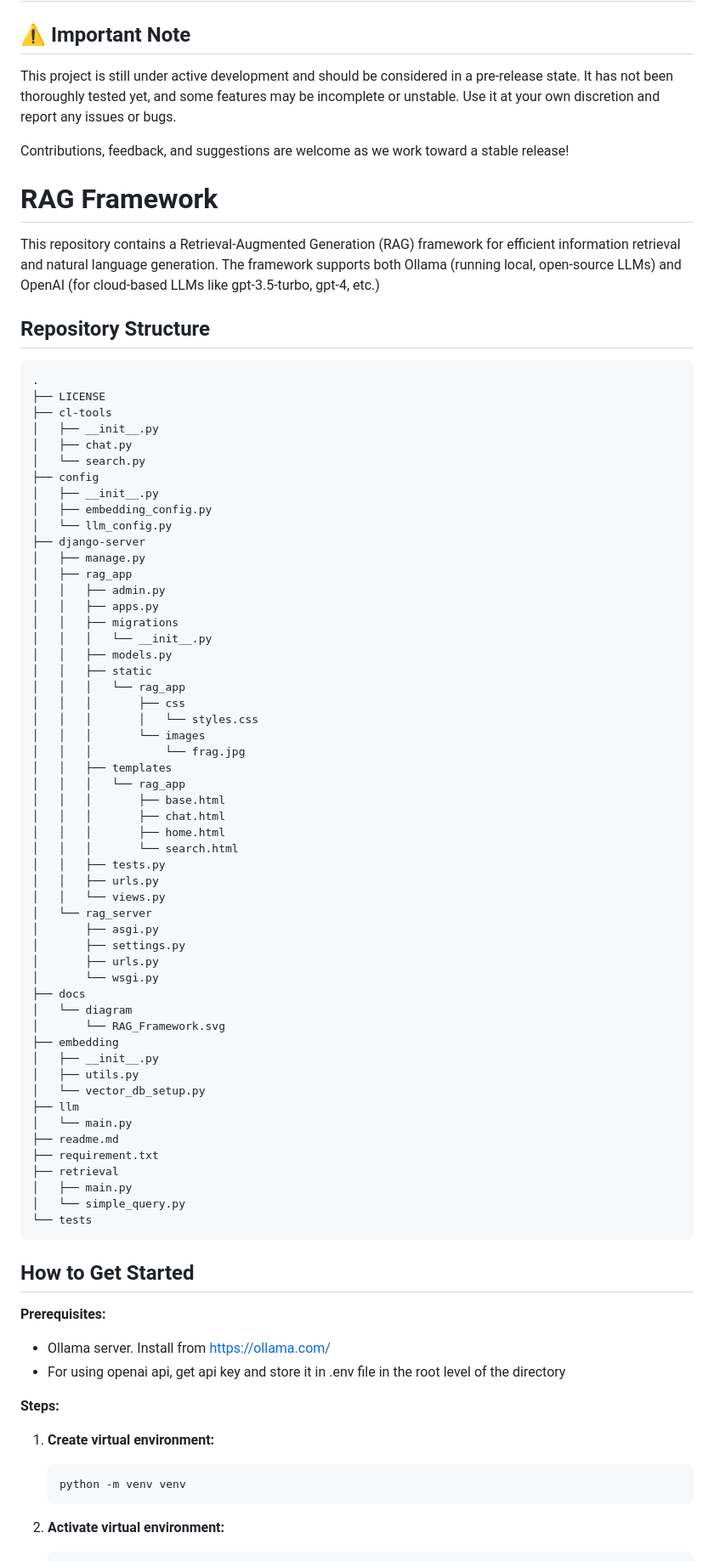
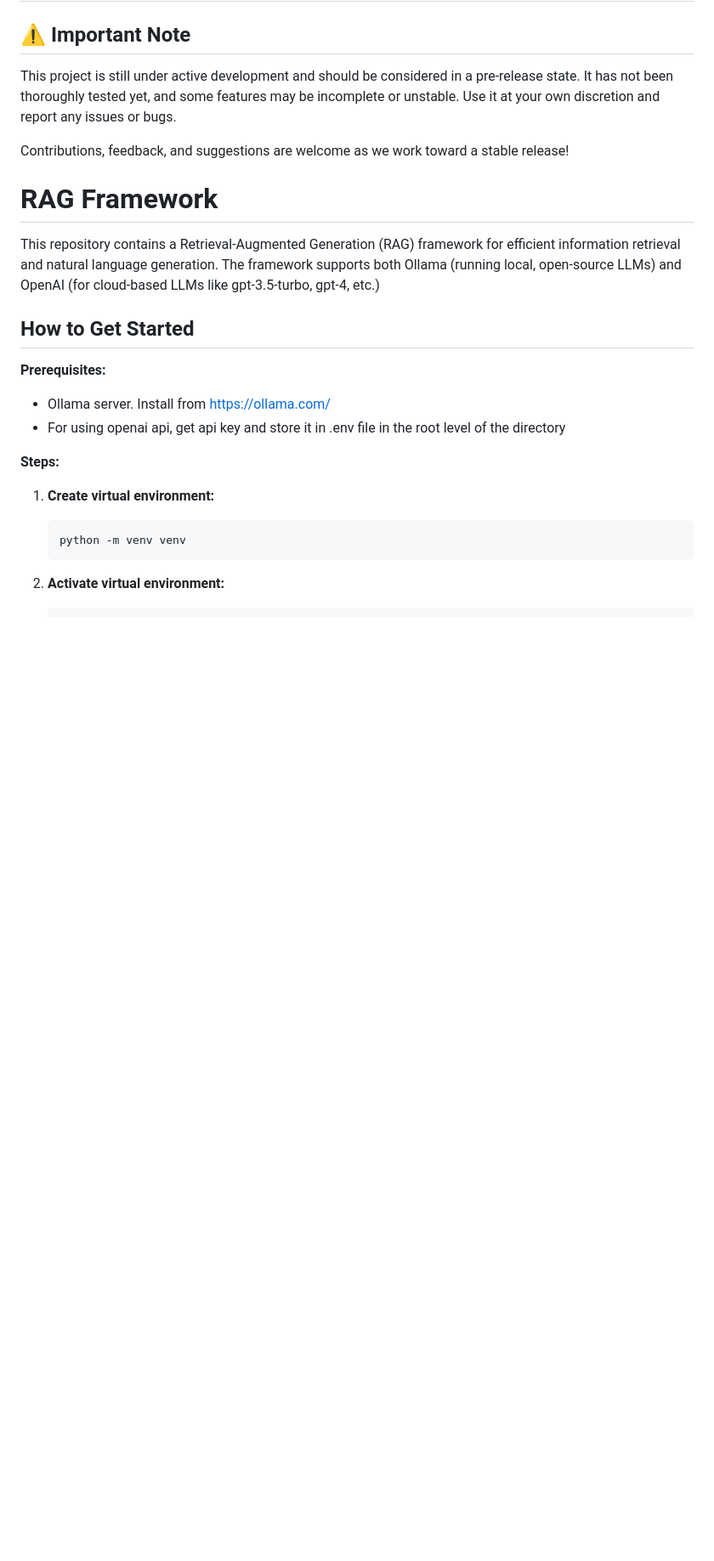
Before and after one commit to ahmad-zurih/rag-framework, a Markdown page: readme.md, the part around one of its changes. Shown at 85% size. Drawn GitHub-style; blank space fills up the shorter version.

````diff
--- a/readme.md
+++ b/readme.md
@@ -11,64 +11,6 @@ Contributions, feedback, and suggestions are welcome as we work toward a stable
 # RAG Framework
 
 This repository contains a Retrieval-Augmented Generation (RAG) framework for efficient information retrieval and natural language generation. The framework supports both Ollama (running local, open-source LLMs) and OpenAI (for cloud-based LLMs like gpt-3.5-turbo, gpt-4, etc.)
-
-## Repository Structure
-
-```plaintext
-.
-├── LICENSE
-├── cl-tools
-│   ├── __init__.py
-│   ├── chat.py
-│   └── search.py
-├── config
-│   ├── __init__.py
-│   ├── embedding_config.py
-│   └── llm_config.py
-├── django-server
-│   ├── manage.py
-│   ├── rag_app
-│   │   ├── admin.py
-│   │   ├── apps.py
-│   │   ├── migrations
-│   │   │   └── __init__.py
-│   │   ├── models.py
-│   │   ├── static
-│   │   │   └── rag_app
-│   │   │       ├── css
-│   │   │       │   └── styles.css
-│   │   │       └── images
-│   │   │           └── frag.jpg
-│   │   ├── templates
-│   │   │   └── rag_app
-│   │   │       ├── base.html
-│   │   │       ├── chat.html
-│   │   │       ├── home.html
-│   │   │       └── search.html
-│   │   ├── tests.py
-│   │   ├── urls.py
-│   │   └── views.py
-│   └── rag_server
-│       ├── asgi.py
-│       ├── settings.py
-│       ├── urls.py
-│       └── wsgi.py
-├── docs
-│   └── diagram
-│       └── RAG_Framework.svg
-├── embedding
-│   ├── __init__.py
-│   ├── utils.py
-│   └── vector_db_setup.py
-├── llm
-│   └── main.py
-├── readme.md
-├── requirement.txt
-├── retrieval
-│   ├── main.py
-│   └── simple_query.py
-└── tests
-```
 
 
 ## How to Get Started
````
Also changed, not shown: other parts of readme.md (+3 -1 lines).
